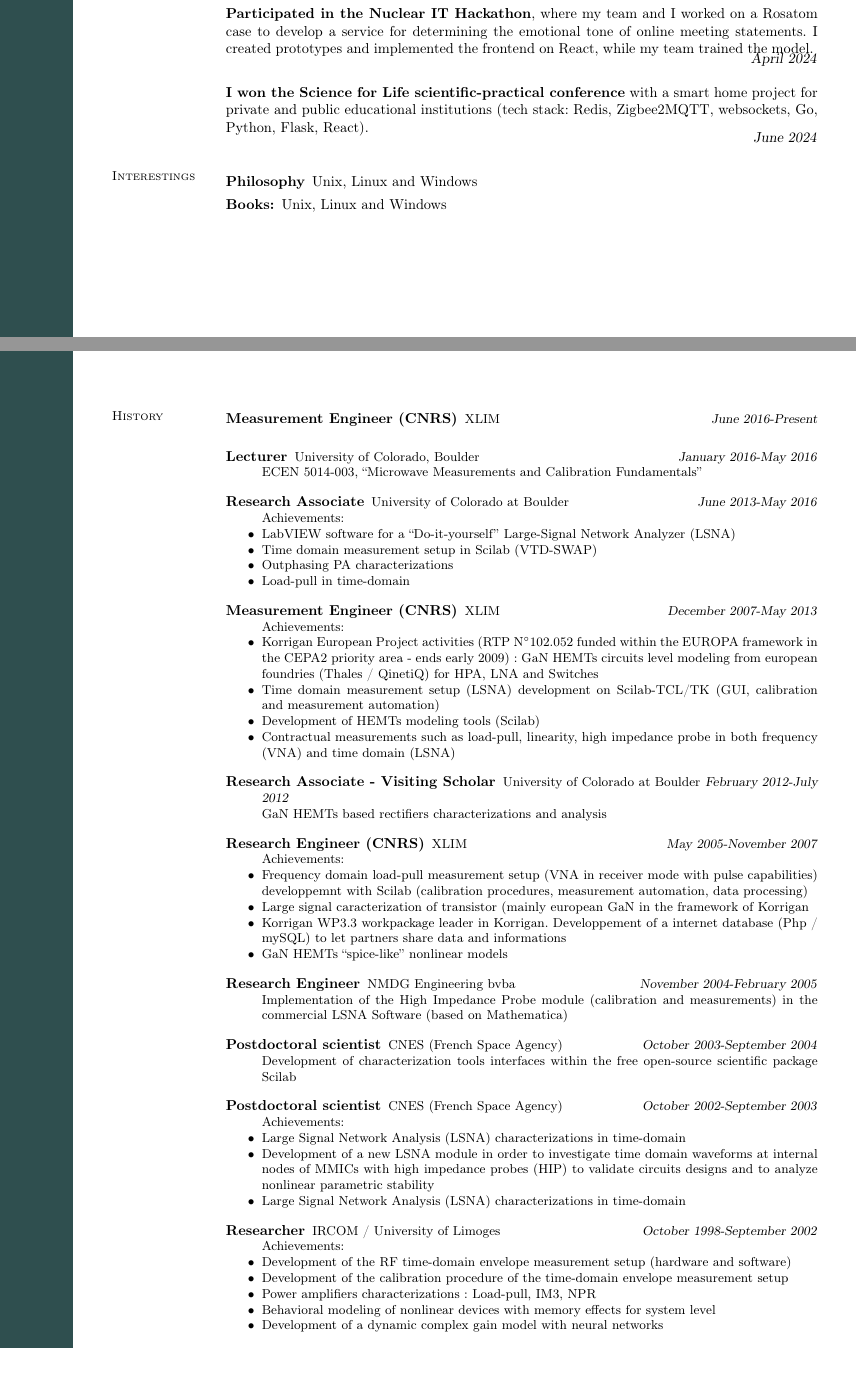
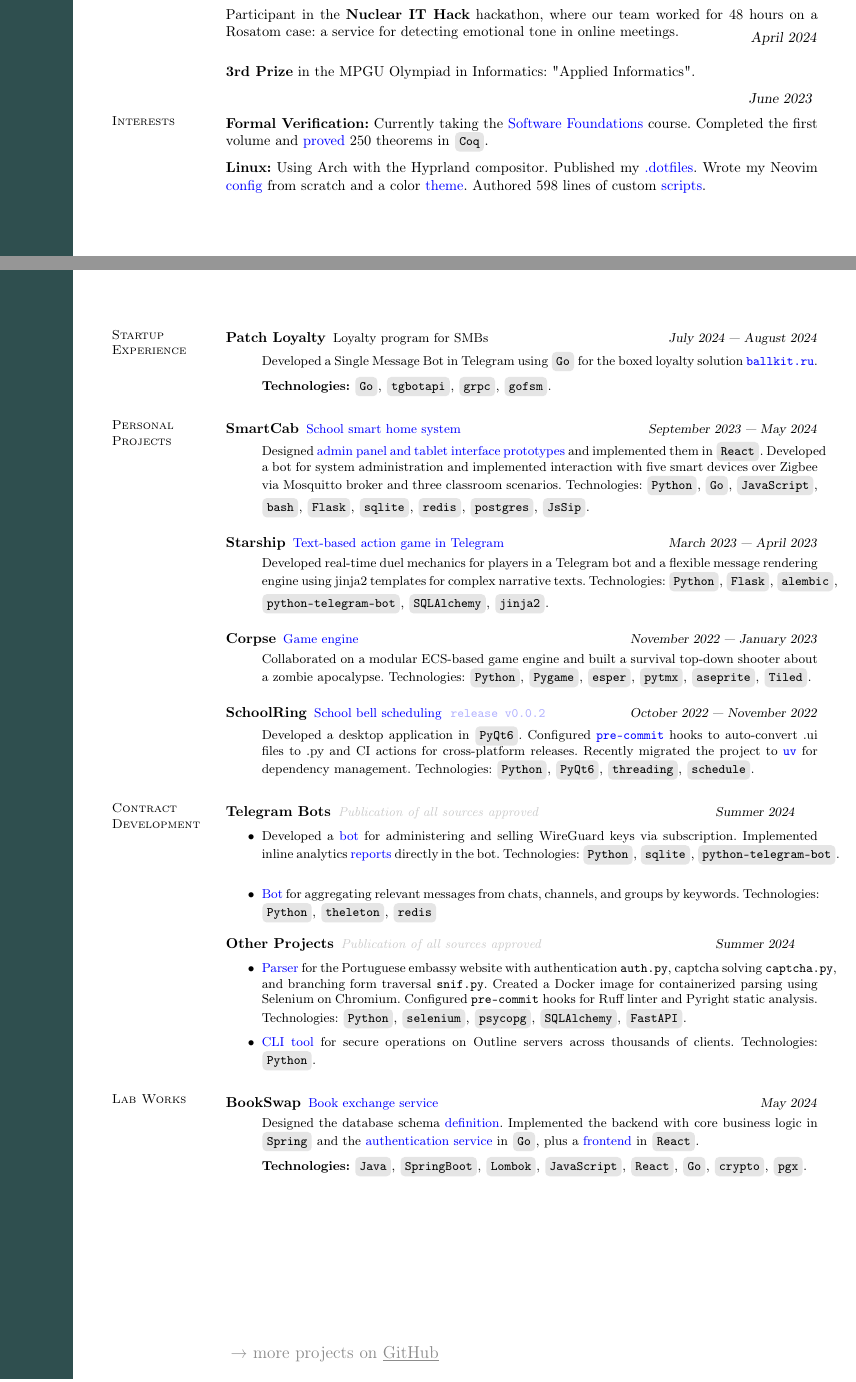
Before and after one commit to alchemmist/CV, a LaTeX CV (english.tex): two parts of pages 1 and 2 of 2, joined at a grey line, cut so that both start at the same text, the shorter picture padded with empty space. Compiled offline with pdfLaTeX.

Commit message:
update content in english resume

```diff
--- a/english.tex
+++ b/english.tex
@@ -85,6 +113 @@ citecolor=blue, urlcolor=blue]{hyperref}
 
-  \textbf{Participated in the Nuclear IT Hackathon}, where my team
-  and I worked on a Rosatom case to develop a service for determining
-  the emotional tone of online meeting statements. I created
-  prototypes and implemented the frontend on React, while my team
-  trained the model.
@@ -92,132 +121,170 @@ citecolor=blue, urlcolor=blue]{hyperref}
 
   \hfill \textsl{April 2024}
 
-  \textbf{I won the Science for Life scientific-practical
-  conference} with a smart home project for private and public
-  educational institutions (tech stack: Redis, Zigbee2MQTT,
-  websockets, Go, Python, Flask, React).
+  Participant in the \textbf{Nuclear IT Hack} hackathon, where our
+  team worked for 48 hours on a Rosatom case: a service for detecting
+  emotional tone in online meetings.
+
+  \vspace{-7mm}
+
+  \hfill \textsl{April 2024}
+
+  \textbf{3rd Prize} in the MPGU Olympiad in Informatics: "Applied Informatics".
+  \vspace{-2mm}
+
+  \hfill \textsl{June 2023}
+  \vspace{-4mm}
+  \section{\mysidestyle Interests}\vspace{0.7mm}
+
+  {\textbf{Formal Verification:} Currently taking the
+    \href{https://softwarefoundations.cis.upenn.edu}{Software
+    Foundations} course. Completed the first volume and
+    \href{https://github.com/alchemmist/coq-learning}{proved} 250
+  theorems in \inlinecode{Coq}.} \\
+
   \vspace{-6mm}
 
-  \hfill \textsl{June 2024}
-
-  \section{\mysidestyle Interestings}\vspace{2mm}
-  \begin{description}
-    \item[Philosophy] Unix, Linux and Windows
-    \item[Books:] Unix, Linux and Windows
-  \end{description}
+  \textbf{Linux:} Using Arch with the Hyprland compositor. Published
+  my \href{https:/github.com/alchemmist/.dotfiles}{.dotfiles}. Wrote
+  my Neovim
+  \href{https://github.com/alchemmist/.dotfiles/tree/main/nvim}{config}
+  from scratch and a color
+  \href{https://github.com/alchemmist/nothing.nvim}{theme}. Authored
+  598 lines of custom
+  \href{https://github.com/alchemmist/.dotfiles/tree/main/scripts}{scripts}.
 
   \vfill
+  % ------------------------------------------------------------------ %
 
-  \section{\mysidestyle History}\vspace{2mm}
+  \section{\mysidestyle Startup Experience}\vspace{2mm}
 
   \begin{description}
 
-    \item[Measurement Engineer (CNRS)]\small{XLIM \hfill \textsl{June
-      2016-Present}}\\
-    \item[Lecturer]\small{University of Colorado, Boulder \hfill
-      \textsl{January 2016-May 2016}}\\
-      ECEN 5014-003, ``Microwave Measurements and Calibration Fundamentals''
-      \vspace{2mm}
+    \item[Patch Loyalty]\small Loyalty program for SMBs \hfill
+      \textsl{July 2024 — August 2024}\vspace{1mm}\\
+      Developed a Single Message Bot in Telegram using
+      \inlinecode{Go} for the boxed loyalty solution
+      \href{https://ballkit.ru}{\texttt{ballkit.ru}}.
 
-    \item[Research Associate]\small{University of Colorado at Boulder
-      \hfill \textsl{June 2013-May 2016}}\\
-      Achievements:
+      \textbf{Technologies:}
+      \inlinecode{Go},
+      \inlinecode{tgbotapi}, \inlinecode{grpc},
+      \inlinecode{gofsm}.
+  \end{description}
+
+  \section{\mysidestyle Personal Projects}\vspace{2mm}
+
+  \begin{description}
+
+    \item[SmartCab]\small{\href{https://github.com/smart-cab}{School
+        smart home system} \hfill
+      \textsl{September 2023 — May 2024}\vspace{1mm}}\\
+      Designed
+      \href{https://www.figma.com/design/8H1tFpxgmIDV1xp06ndi73/SmartCab?node-id=0-1&p=f}{admin
+      panel and tablet interface prototypes} and implemented them in
+      \inlinecode{React}. Developed a bot for system administration
+      and implemented interaction with five smart devices over Zigbee
+      via Mosquitto broker and three classroom scenarios.
+      Technologies: \inlinecode{Python}, \inlinecode{Go},
+      \inlinecode{JavaScript}, \inlinecode{bash}, \inlinecode{Flask},
+      \inlinecode{sqlite}, \inlinecode{redis}, \inlinecode{postgres},
+      \inlinecode{JsSip}.
+      \vspace{3mm}
+
+    \item[Starship]\small{\href{https://github.com/starship-crew}{Text-based
+        action game in Telegram} \hfill \textsl{March 2023 — April
+      2023}\vspace{1mm}}\\
+      Developed real-time duel mechanics for players in a Telegram
+      bot and a flexible message rendering engine using jinja2
+      templates for complex narrative texts. Technologies:
+      \inlinecode{Python}, \inlinecode{Flask}, \inlinecode{alembic},
+      \inlinecode{python-telegram-bot}, \inlinecode{SQLAlchemy},
+      \inlinecode{jinja2}.
+
+      \vspace{3mm}
+
+    \item[Corpse]\small{\href{https://github.com/corpse-inc/corpse}{Game
+      engine} \hfill \textsl{November 2022 — January 2023}\vspace{1mm}}\\
+      Collaborated on a modular ECS-based game engine and built a
+      survival top-down shooter about a zombie apocalypse.
+      Technologies: \inlinecode{Python}, \inlinecode{Pygame},
+      \inlinecode{esper}, \inlinecode{pytmx}, \inlinecode{aseprite},
+      \inlinecode{Tiled}.
+
+      \vspace{3mm}
+
+    \item[SchoolRing]\small{\href{https://github.com/alchemmist/school-ring}{School
+        bell scheduling} \begingroup
+        \hypersetup{urlcolor=blue!30}
+        \href{https://github.com/}{\texttt{release v0.0.2}}
+        \endgroup
+        \hfill
+      \textsl{October 2022 — November 2022}\vspace{1mm}}\\
+      Developed a desktop application in \inlinecode{PyQt6}.
+      Configured \href{https://github.com}{\texttt{pre-commit}} hooks
+      to auto-convert .ui files to .py and CI actions for
+      cross-platform releases. Recently migrated the project to
+      \href{https://astral.sh/blog/uv}{\texttt{uv}} for dependency
+      management. Technologies: \inlinecode{Python},
+      \inlinecode{PyQt6}, \inlinecode{threading}, \inlinecode{schedule}.
+
+  \end{description}
+
+  \section{\mysidestyle Contract Development}\vspace{2mm}
+
+  \begin{description}
+    \item[Telegram Bots]\small{
+        \begingroup
+        \textcolor{gray!40}{\textit{Publication of all sources approved}}
+        \endgroup
+      }{\hfill
+      \textsl{Summer 2024}}\vspace{2mm}
       \begin{list2}
-      \item{LabVIEW software for a ``Do-it-yourself'' Large-Signal
-        Network Analyzer (LSNA)}
-      \item{Time domain measurement setup in Scilab (VTD-SWAP)}
-      \item{Outphasing PA characterizations}
-      \item{Load-pull in time-domain}
-      \end{list2}
-      \vspace{2mm}
-
-    \item[Measurement Engineer (CNRS)]\small{XLIM \hfill
-      \textsl{December 2007-May 2013}}\\
-      Achievements:
-      \begin{list2}
-      \item{Korrigan European Project activities (RTP
-            N$^{\circ}$102.052 funded within the EUROPA framework in the
-          CEPA2 priority area - ends early 2009) : GaN HEMTs circuits
-          level modeling from european foundries (Thales / QinetiQ) for
-        HPA, LNA and Switches}
-      \item{Time domain measurement setup (LSNA) development on
-        Scilab-TCL/TK (GUI, calibration and measurement automation)}
-      \item{Development of HEMTs modeling tools (Scilab)}
-      \item{Contractual measurements such as load-pull, linearity,
-        high impedance probe in both frequency (VNA) and time domain (LSNA)}
-      \end{list2}
-      \vspace{2mm}
-
-    \item[Research Associate - Visiting Scholar]\small{University of
-      Colorado at Boulder \hfill \textsl{February 2012-July 2012}}\\
-      GaN HEMTs based rectifiers characterizations and analysis
-      \vspace{2mm}
-
-    \item[Research Engineer (CNRS)]\small{XLIM \hfill \textsl{May
-      2005-November 2007}}\\
-      Achievements:
-      \begin{list2}
-      \item{Frequency domain load-pull measurement setup (VNA in
-          receiver mode with pulse capabilities) developpemnt with
-          Scilab (calibration procedures, measurement automation, data
-        processing)}
-      \item{Large signal caracterization of transistor (mainly
-          european GaN in the framework of Korrigan}
-        \item{Korrigan WP3.3 workpackage leader in Korrigan.
-            Developpement of a internet database (Php / mySQL) to let
-          partners share data and informations}
-        \item{GaN HEMTs ``spice-like'' nonlinear models}
-        \end{list2}
+      \item{Developed a
+          \href{https://github.com/alchemmist/vpn-bot}{bot} for
+          administering and selling WireGuard keys via subscription.
+          Implemented inline analytics
+          \href{https://github.com/alchemmist/vpn-bot/tree/develop?tab=readme-ov-file#demo}{reports}
+          directly in the bot. Technologies: \inlinecode{Python},
+          \inlinecode{sqlite}, \inlinecode{python-telegram-bot}.
+        }
         \vspace{2mm}
-
-      \item[Research Engineer]\small{NMDG Engineering bvba \hfill
-        \textsl{November 2004-February 2005}}\\
-        Implementation of the High Impedance Probe module
-        (calibration and measurements) in the commercial LSNA
-        Software (based on Mathematica)
+      \item{\href{https://github.com/alchemmist/content-parser}{Bot}
+          for aggregating relevant messages from chats, channels, and
+          groups by keywords. Technologies: \inlinecode{Python},
+          \inlinecode{theleton}, \inlinecode{redis}
+        }
 
         \vspace{2mm}
 
-      \item[Postdoctoral scientist]\small{CNES (French Space Agency)
-        \hfill \textsl{October 2003-September 2004}}\\
-        Development of characterization tools interfaces within the
-        free open-source scientific package Scilab
+      \end{list2}
+    \item[Other Projects]\small{
+        \begingroup
+        \textcolor{gray!40}{\textit{Publication of all sources approved}}
+        \endgroup
+      }{\hfill
+      \textsl{Summer 2024}}\vspace{2mm}
+      \begin{list2}
+
+      \item{\href{https://github.com/alchemmist/portu-hack}{Parser}
+          for the Portuguese embassy website with authentication
+          \texttt{auth.py}, captcha solving \texttt{captcha.py}, and
+          branching form traversal \texttt{snif.py}. Created a Docker
+          image for containerized parsing using Selenium on Chromium.
+          Configured \texttt{pre-commit} hooks for Ruff linter and
+          Pyright static analysis. Technologies: \inlinecode{Python},
+          \inlinecode{selenium}, \inlinecode{psycopg},
+        \inlinecode{SQLAlchemy}, \inlinecode{FastAPI}.}
 
         \vspace{2mm}
 
-      \item[Postdoctoral scientist]\small{CNES (French Space Agency)
-        \hfill \textsl{October 2002-September 2003}}\\
-        Achievements:
-        \begin{list2}
-        \item{Large Signal Network Analysis (LSNA) characterizations
-          in time-domain}
-        \item{Development of a new LSNA module in order to
-            investigate time domain waveforms at internal nodes of
-            MMICs with high impedance probes (HIP) to validate circuits
-          designs and to analyze nonlinear parametric stability}
-        \item{Large Signal Network Analysis (LSNA) characterizations
-          in time-domain}
-        \end{list2}
-        \vspace{2mm}
+      \item{\href{https://github.com/alchemmist/outline-vpn-cli}{CLI
+          tool} for secure operations on Outline servers across
+        thousands of clients. Technologies: \inlinecode{Python}.}
+      \end{list2}
 
-      \item[Researcher]\small{IRCOM / University of Limoges \hfill
-        \textsl{October 1998-September 2002}}\\
-        Achievements:
-        \begin{list2}
-        \item{Development of the RF time-domain envelope measurement
-          setup (hardware and software)}
-        \item{Development of the calibration procedure of the
-          time-domain envelope measurement setup}
-        \item{Power amplifiers characterizations : Load-pull, IM3, NPR}
-        \item{Behavioral modeling of nonlinear devices with memory
-          effects for system level}
-        \item{Development of a dynamic complex gain model with neural networks}
-        \end{list2}
-        \vspace{2mm}
+  \end{description}
 
-      \item[Lecturer]\small{University of Limoges \hfill
-        \textsl{October 1998-September 2002}}\\
-        RF devices, analog/digital communication systems, signal
-        processing, propagation waves...
-        \vspace{2mm}
+  \section{\mysidestyle Lab Works}\vspace{2mm}
 
+  \begin{description}
@@ -228,5 +291,36 @@ citecolor=blue, urlcolor=blue]{hyperref}
 
-    \end{description}
+    \item[BookSwap]\small{\href{https://github.com/alchemmist/bookswap}{Book
+        exchange service} \hfill
+      \textsl{May 2024}\vspace{1mm}}\\
+      Designed the database schema
+      \href{https://github.com/alchemmist/bookswap/blob/dev/backend/src/main/resources/schema.sql}{definition}.
+      Implemented the backend with core business logic in
+      \inlinecode{Spring} and the
+      \href{https://github.com/alchemmist/bookswap/tree/dev/auth-service}{authentication
+      service} in \inlinecode{Go}, plus a
+      \href{https://github.com/alchemmist/bookswap/tree/dev/frontend}{frontend}
+      in \inlinecode{React}.
 
-  \end{resume}
-  \end{document}
+      \textbf{Technologies:} \inlinecode{Java},
+      \inlinecode{SpringBoot}, \inlinecode{Lombok},
+      \inlinecode{JavaScript}, \inlinecode{React}, \inlinecode{Go},
+      \inlinecode{crypto}, \inlinecode{pgx}.
+
+  \end{description}
+\end{resume}
+
+\begin{minipage}[H]{9.18\textwidth}
+  \begin{textblock}{7}(-0.65, 15.1)
+    \begingroup
+    \hspace{35mm}
+    \hypersetup{urlcolor=gray!90}
+    \large
+    \href{https://github.com/alchemmist}{→ more projects on \underline{GitHub}}
+    \endgroup
+  \end{textblock}
+
+\end{minipage}
+
+\clearpage
+
+\end{document}
```
Also changed, not shown: pdf/english.pdf, pdf/russian.pdf, english.tex (126 more changed lines).
